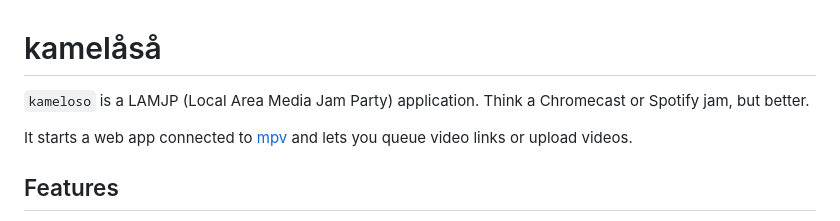
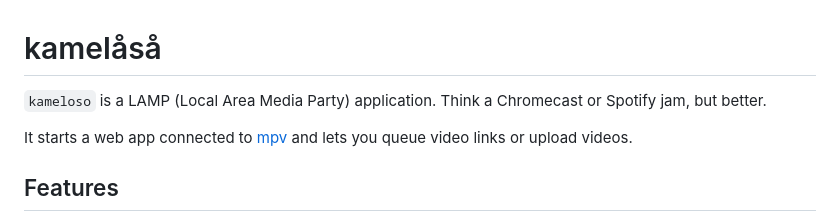
Before and after one commit to steinuil/kameloso, a Markdown page: README.md, the part around the change. Drawn GitHub-style.

Commit message:
improve readme

```diff
--- a/README.md
+++ b/README.md
@@ -1,6 +1,6 @@
 # kamelåså
 
-`kameloso` is a LAMJP (Local Area Media Jam Party) application. Think a Chromecast or Spotify jam, but better.
+`kameloso` is a LAMP (Local Area Media Party) application. Think a Chromecast or Spotify jam, but better.
 
 It starts a web app connected to [mpv](https://mpv.io/) and lets you queue video links or upload videos.
 
```
